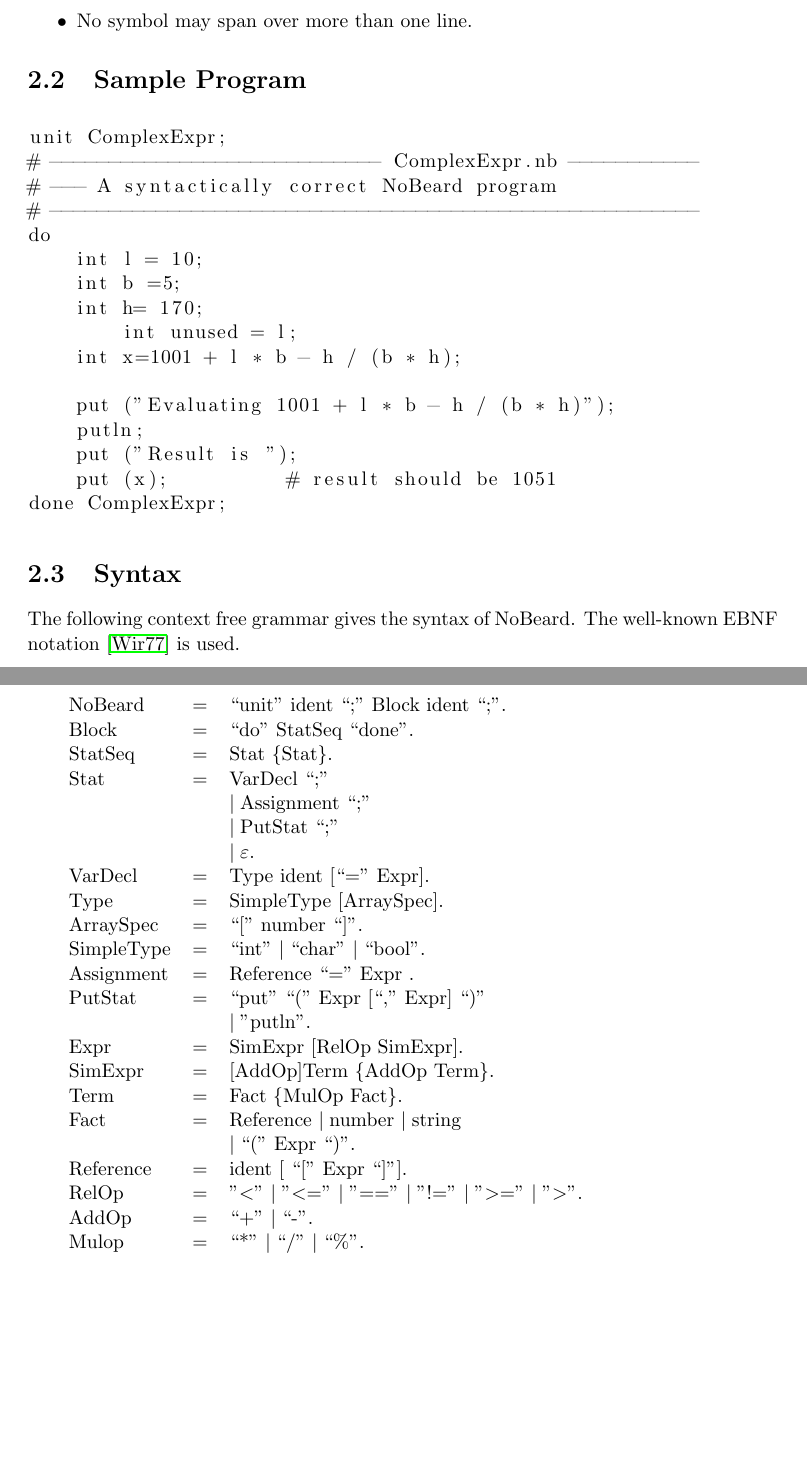
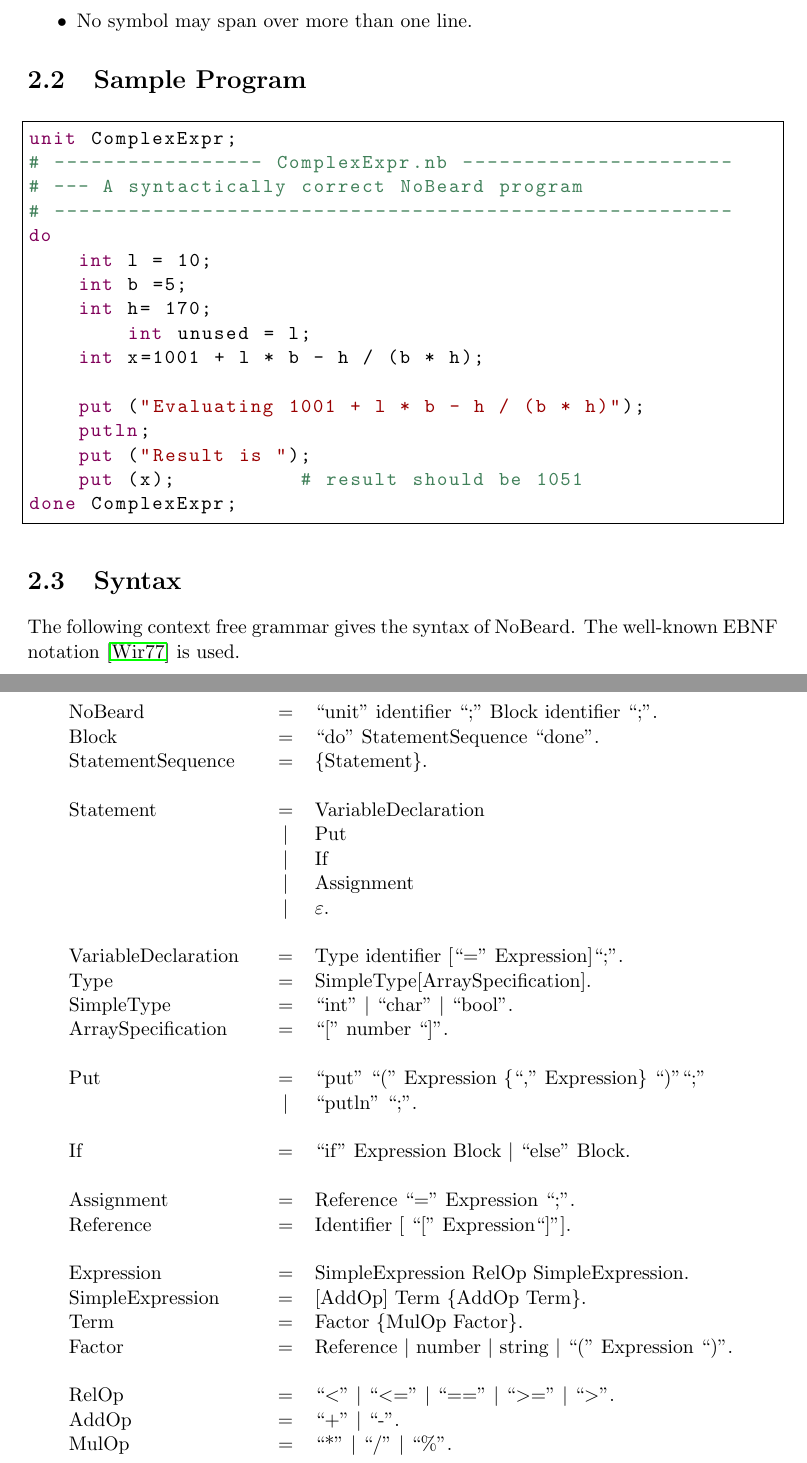
Before and after one commit to bauepete/no-beard, a LaTeX document (doc/NoBeardReport/NoBeardReport.tex): two parts of pages 5 and 6 of 16, joined at a grey line, cut so that both start at the same text, the shorter picture padded with empty space. Compiled offline with pdfLaTeX.

Commit message:
Changed formatting of source code and added nb-file using if.
git-svn-id: svn://localhost/Java/NoBeard/trunk@83 5ab4f24f-b992-4199-8795-42268ed05b6b

```diff
--- a/doc/NoBeardReport/NoBeardReport.tex
+++ b/doc/NoBeardReport/NoBeardReport.tex
@@ -106,9 +129,11 @@ The characters "{\tt+}", "{\tt-}", "{\tt*}", "{\tt/}", "{\tt:=}", "{\tt;}", "{\t
 \end{itemize}
 
 \section{Sample Program}
+\lstset{language=NoBeard}
+
 \begin{lstlisting}
 unit ComplexExpr;
-# ---------------------------- ComplexExpr.nb -----------
+# ----------------- ComplexExpr.nb ----------------------
 # --- A syntactically correct NoBeard program
 # -------------------------------------------------------
 do
@@ -129,70 +154,43 @@ done ComplexExpr;
 The following context free grammar gives the syntax of \leongage{}. The well-known EBNF notation~\cite{wirth_what_1977} is used.
 
 	\begin{grammar}
-	NoBeard & = & ``unit" ident ``;" Block ident ``;".\\
+		\completerule{NoBeard}{``unit'' identifier ``;'' Block identifier ``;''}
+%	NoBeard & = & ``unit" ident ``;" Block ident ``;".\\
 
-	Block & = &  ``do" StatSeq ``done".\\
+		\completerule{Block}{``do'' StatementSequence ``done''}
+%	Block & = &  ``do" StatSeq ``done".\\
 
-	StatSeq & = & Stat \{Stat\}. \\
+		\completerule{StatementSequence}{\{Statement\}}
+		\\
+%	StatSeq & = & Stat \{Stat\}. \\
 
-	Stat & = & VarDecl ``;" \\
-%	&& \alternative FuncDecl ";" \\
-	&& \alternative Assignment ``;"\\
-%	&& \alternative FuncCall ";" \\
-	&& \alternative PutStat ``;" \\
-%	&& \alternative IfStat \\
-	&& \alternative \emptystring. \\
-
-	VarDecl & = & Type ident [``=" Expr]. \\
-
-	Type & = & SimpleType [ArraySpec]. \\
-
-	%TypeSpec & = & SimpleType %\alternative CompoundType. \\
-
-	ArraySpec & = & ``[" number ``]". \\
-
-	SimpleType & = & ``int" \alternative ``char" \alternative ``bool". \\
-
-%	FuncDecl & = & "function" ReturnType ident ["(" FormalArguments ")"] Block ident. \\
-
-%	ReturnType & = & TypeSpec  [ArgArraySpec]. \\
-
-%	ArgArraySpec & = & "[" "]". \\
-
-%	FormalArguments & = & Argument \{"," Argument\}. \\
-
-%	Argument & = & TypeSpec [ArgArraySpec] ident. \\
-
-	Assignment &=& Reference ``=" Expr . \\
-
-%	FuncCall & = & ident ["(" Expr \{"," Expr\}]. \\
-
-%	IfStat & = & ``if" Expr Block \\
-%	&& [``else" Block]. \\
-
-%	WhileStat & = & "while" "[" CondExpr "]" "do" StatSeq "done". \\
-
-	PutStat & = & ``put" ``(" Expr [``," Expr] ``)" \\
-	&& \alternative "putln". \\
-
-	Expr & = & SimExpr [RelOp SimExpr]. \\
-
-	SimExpr & = & [AddOp]Term \{AddOp Term\}. \\
-
-	Term & = & Fact \{MulOp Fact\}. \\
-
-	Fact & = & Reference \alternative number \alternative string \\
-	&& \alternative %FuncCall \alternative
-	``(" Expr ``)". \\
-
-	Reference & = & ident [ ``[" Expr ``]"]. \\
-
-	RelOp & = & "$<$" \alternative "$<$=" \alternative "==" \alternative "!=" \alternative "$>$=" \alternative "$>$". \\
-
-	AddOp & = & ``+" \alternative ``-". \\
-
-	Mulop & = & ``*" \alternative ``/" \alternative ``\%".
-
+		\startrule{Statement}{VariableDeclaration}
+		\alternativerule{Put}
+		\alternativerule{If}
+		\alternativerule{Assignment}
+		\alternativeend{\emptystring}
+		\\
+		\completerule{VariableDeclaration}{Type identifier [``='' Expression]``;''}
+		\completerule{Type}{SimpleType[ArraySpecification]}
+		\completerule{SimpleType}{``int'' $|$ ``char'' $|$ ``bool''}
+		\completerule{ArraySpecification}{``['' number ``]''}
+		\\
+		\startrule{Put}{``put'' ``('' Expression \{``,'' Expression\} ``)''``;''}
+		\alternativeend{``putln'' ``;''}
+		\\
+		\completerule{If}{``if'' Expression Block $|$ ``else'' Block}
+		\\
+		\completerule{Assignment}{Reference ``='' Expression ``;''}
+		\completerule{Reference}{Identifier [ ``['' Expression``]'']}
+		\\
+		\completerule{Expression}{SimpleExpression RelOp SimpleExpression}
+		\completerule{SimpleExpression}{[AddOp] Term \{AddOp Term\}}
+		\completerule{Term}{Factor \{MulOp Factor\}}
+		\completerule{Factor}{Reference $|$ number $|$ string $|$ ``('' Expression ``)''}
+		\\
+		\completerule{RelOp}{``$<$'' $|$ ``$<$='' $|$ ``=='' $|$ ``$>$='' $|$ ``$>$''}
+		\completerule{AddOp}{``+'' $|$ ``-''}
+		\completerule{MulOp}{``*'' $|$ ``/'' $|$ ``\%''}
 	\end{grammar}
 
 \chapter{The \leongage{} Machine}
```
Also changed, not shown: doc/NoBeardReport/NoBeardReport.pdf, doc/NoBeardReport/NoBeardReport.tex (48 more changed lines), 1 other file.
